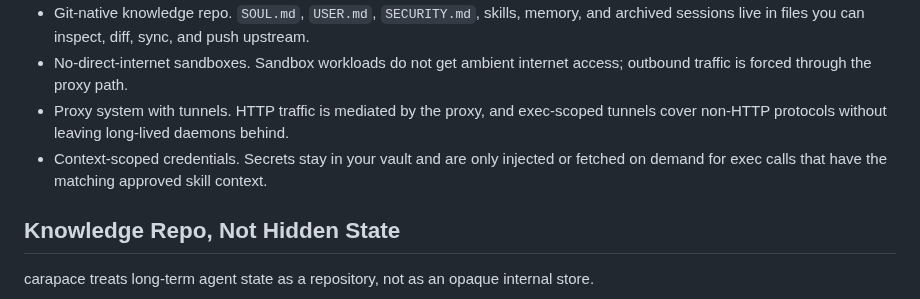
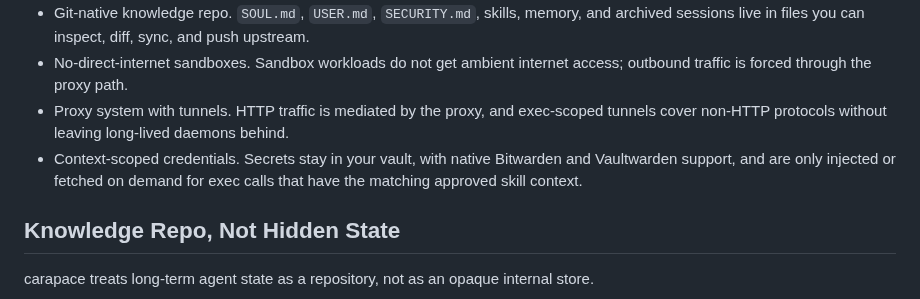
Before and after one commit to thiesgerken/carapace, a Markdown page: README.md, the part around the change. Rendered like a GitHub page.

Commit message:
📋 docs: enhance README with Bitwarden and Vaultwarden support for context-scoped credentials
Co-authored-by: Copilot <copilot@github.com>

```diff
--- a/README.md
+++ b/README.md
@@ -33,7 +33,7 @@ carapace is a self-hosted AI agent with a web UI, CLI, and Matrix channel for op
 - Git-native knowledge repo. `SOUL.md`, `USER.md`, `SECURITY.md`, skills, memory, and archived sessions live in files you can inspect, diff, sync, and push upstream.
 - No-direct-internet sandboxes. Sandbox workloads do not get ambient internet access; outbound traffic is forced through the proxy path.
 - Proxy system with tunnels. HTTP traffic is mediated by the proxy, and exec-scoped tunnels cover non-HTTP protocols without leaving long-lived daemons behind.
-- Context-scoped credentials. Secrets stay in your vault and are only injected or fetched on demand for exec calls that have the matching approved skill context.
+- Context-scoped credentials. Secrets stay in your vault, with native Bitwarden and Vaultwarden support, and are only injected or fetched on demand for exec calls that have the matching approved skill context.
 
 ## Knowledge Repo, Not Hidden State
 
```
